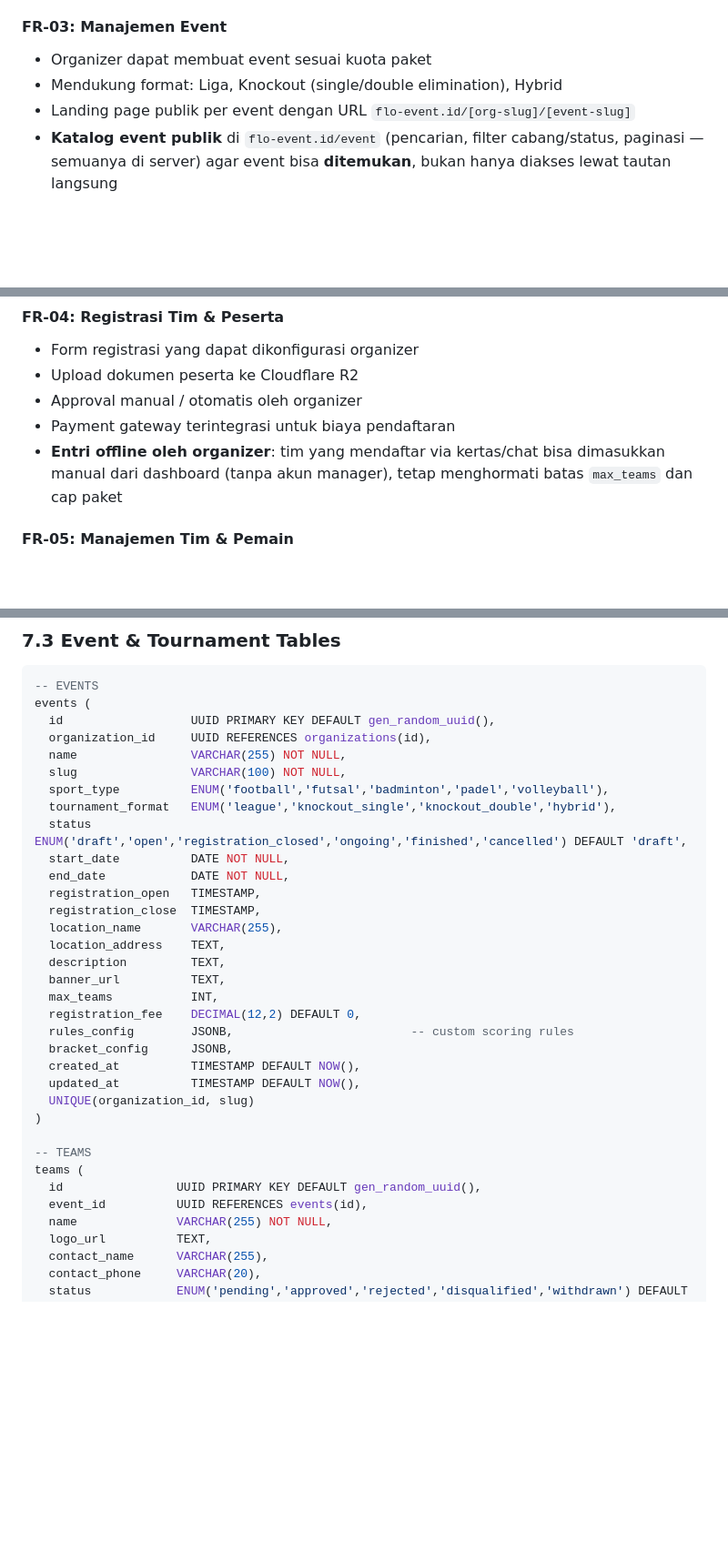
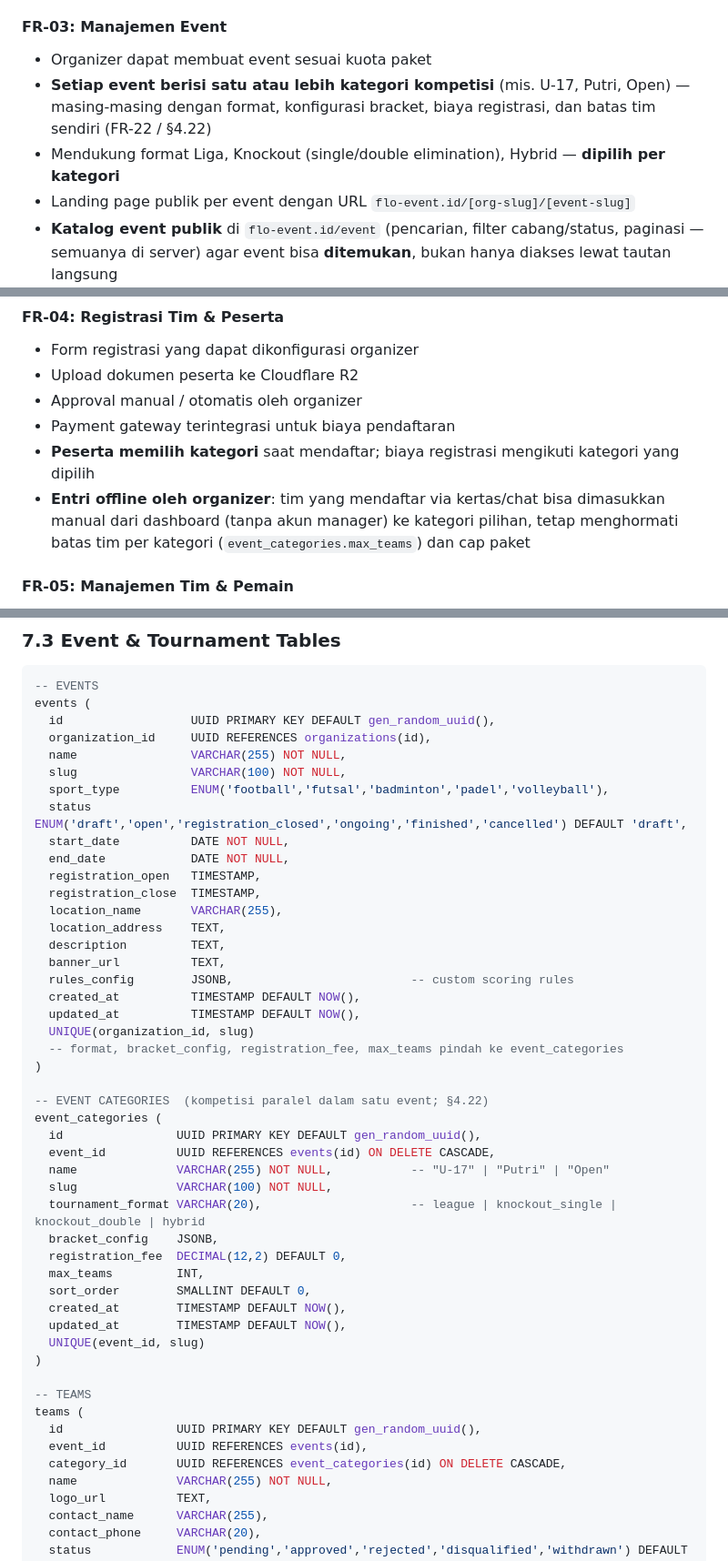
Before and after one commit to ammarwj/flotech, a Markdown page: PRD.md, 3 parts joined by grey strips. Shown at 91% size. GitHub-like rendering; blank space fills up the shorter version.

```diff
--- a/PRD.md
+++ b/PRD.md
@@ -110,7 +110,8 @@ flo-event hadir sebagai platform SaaS multi-tier yang:
 
 #### FR-03: Manajemen Event
 - Organizer dapat membuat event sesuai kuota paket
-- Mendukung format: Liga, Knockout (single/double elimination), Hybrid
+- **Setiap event berisi satu atau lebih kategori kompetisi** (mis. U-17, Putri, Open) — masing-masing dengan format, konfigurasi bracket, biaya registrasi, dan batas tim sendiri (FR-22 / §4.22)
+- Mendukung format Liga, Knockout (single/double elimination), Hybrid — **dipilih per kategori**
 - Landing page publik per event dengan URL `flo-event.id/[org-slug]/[event-slug]`
 - **Katalog event publik** di `flo-event.id/event` (pencarian, filter cabang/status, paginasi — semuanya di server) agar event bisa **ditemukan**, bukan hanya diakses lewat tautan langsung
 - **Profil penyelenggara publik** di `flo-event.id/[org-slug]`, berisi profil organizer + seluruh event yang ia publikasikan
@@ -120,7 +121,8 @@ flo-event hadir sebagai platform SaaS multi-tier yang:
 - Upload dokumen peserta ke Cloudflare R2
 - Approval manual / otomatis oleh organizer
 - Payment gateway terintegrasi untuk biaya pendaftaran
-- **Entri offline oleh organizer**: tim yang mendaftar via kertas/chat bisa dimasukkan manual dari dashboard (tanpa akun manager), tetap menghormati batas `max_teams` dan cap paket
+- **Peserta memilih kategori** saat mendaftar; biaya registrasi mengikuti kategori yang dipilih
+- **Entri offline oleh organizer**: tim yang mendaftar via kertas/chat bisa dimasukkan manual dari dashboard (tanpa akun manager) ke kategori pilihan, tetap menghormati batas tim per kategori (`event_categories.max_teams`) dan cap paket
 
 #### FR-05: Manajemen Tim & Pemain
 - Profil tim dengan logo dan data lengkap
@@ -1185,7 +1211,6 @@ events (
   name                VARCHAR(255) NOT NULL,
   slug                VARCHAR(100) NOT NULL,
   sport_type          ENUM('football','futsal','badminton','padel','volleyball'),
-  tournament_format   ENUM('league','knockout_single','knockout_double','hybrid'),
   status              ENUM('draft','open','registration_closed','ongoing','finished','cancelled') DEFAULT 'draft',
   start_date          DATE NOT NULL,
   end_date            DATE NOT NULL,
@@ -1195,19 +1220,34 @@ events (
   location_address    TEXT,
   description         TEXT,
   banner_url          TEXT,
-  max_teams           INT,
-  registration_fee    DECIMAL(12,2) DEFAULT 0,
   rules_config        JSONB,                         -- custom scoring rules
-  bracket_config      JSONB,
   created_at          TIMESTAMP DEFAULT NOW(),
   updated_at          TIMESTAMP DEFAULT NOW(),
   UNIQUE(organization_id, slug)
+  -- format, bracket_config, registration_fee, max_teams pindah ke event_categories
+)
+
+-- EVENT CATEGORIES  (kompetisi paralel dalam satu event; §4.22)
+event_categories (
+  id                UUID PRIMARY KEY DEFAULT gen_random_uuid(),
+  event_id          UUID REFERENCES events(id) ON DELETE CASCADE,
+  name              VARCHAR(255) NOT NULL,           -- "U-17" | "Putri" | "Open"
+  slug              VARCHAR(100) NOT NULL,
+  tournament_format VARCHAR(20),                     -- league | knockout_single | knockout_double | hybrid
+  bracket_config    JSONB,
+  registration_fee  DECIMAL(12,2) DEFAULT 0,
+  max_teams         INT,
+  sort_order        SMALLINT DEFAULT 0,
+  created_at        TIMESTAMP DEFAULT NOW(),
+  updated_at        TIMESTAMP DEFAULT NOW(),
+  UNIQUE(event_id, slug)
 )
 
 -- TEAMS
 teams (
   id                UUID PRIMARY KEY DEFAULT gen_random_uuid(),
   event_id          UUID REFERENCES events(id),
+  category_id       UUID REFERENCES event_categories(id) ON DELETE CASCADE,
   name              VARCHAR(255) NOT NULL,
   logo_url          TEXT,
   contact_name      VARCHAR(255),
```
Also changed, not shown: other parts of PRD.md (+40 -12 lines).
